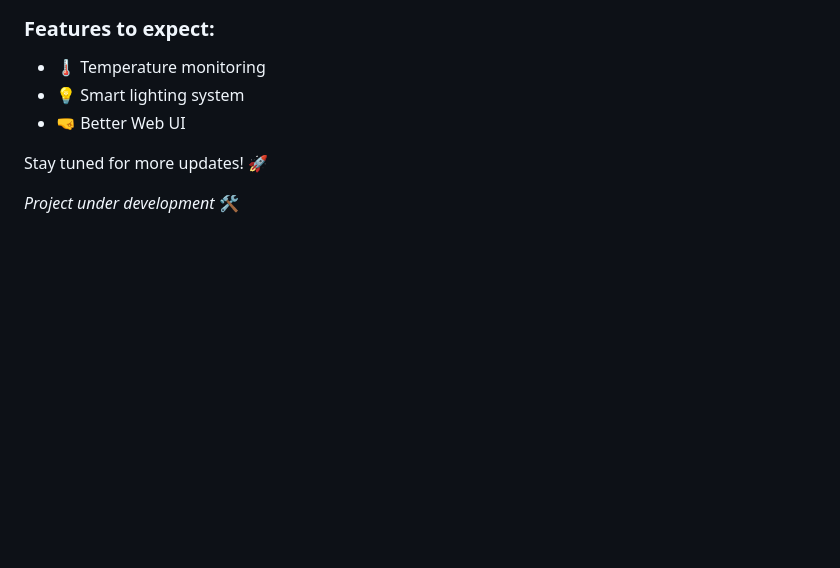
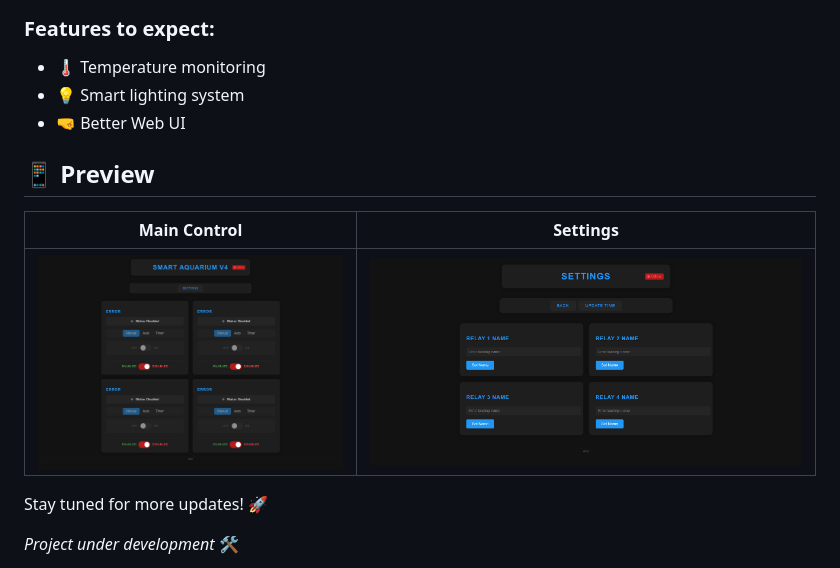
Before and after one commit to desiFish/Smart-Aquarium-V4.0, a Markdown page: README.md, the part around the change. Drawn GitHub-style; pictures changed too: index.png (added), settings.png (added); blank space fills up the shorter version.

Commit message:
added images

```diff
--- a/README.md
+++ b/README.md
@@ -10,6 +10,12 @@ A cutting-edge aquarium control system that will revolutionize your underwater w
 - 💡 Smart lighting system
 - 🤜 Better Web UI
 
+## 📱 Preview
+
+| Main Control | Settings |
+|-------------|----------|
+| ![Main Control Page](/index.png) | ![Settings Page](/settings.png) |
+
 Stay tuned for more updates! 🚀
 
 _Project under development_ 🛠️
```
